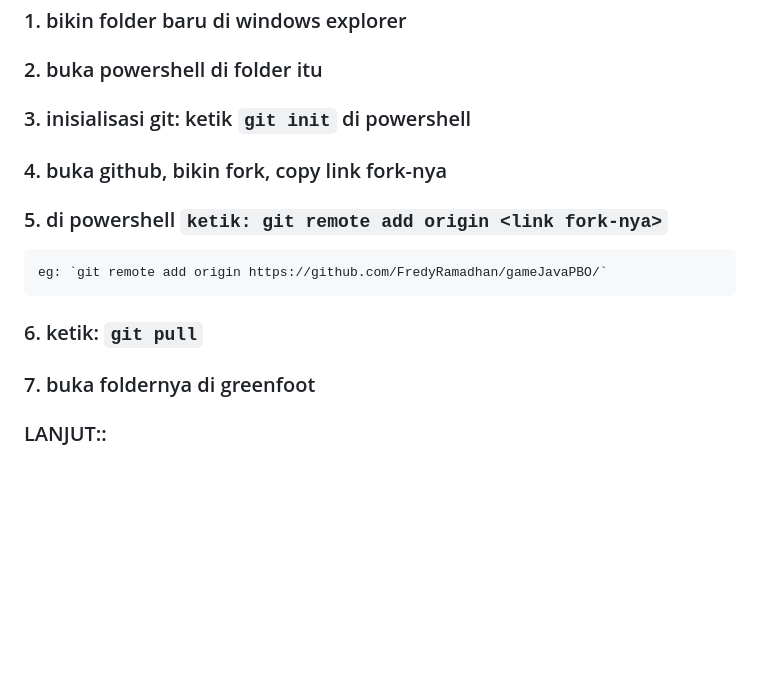
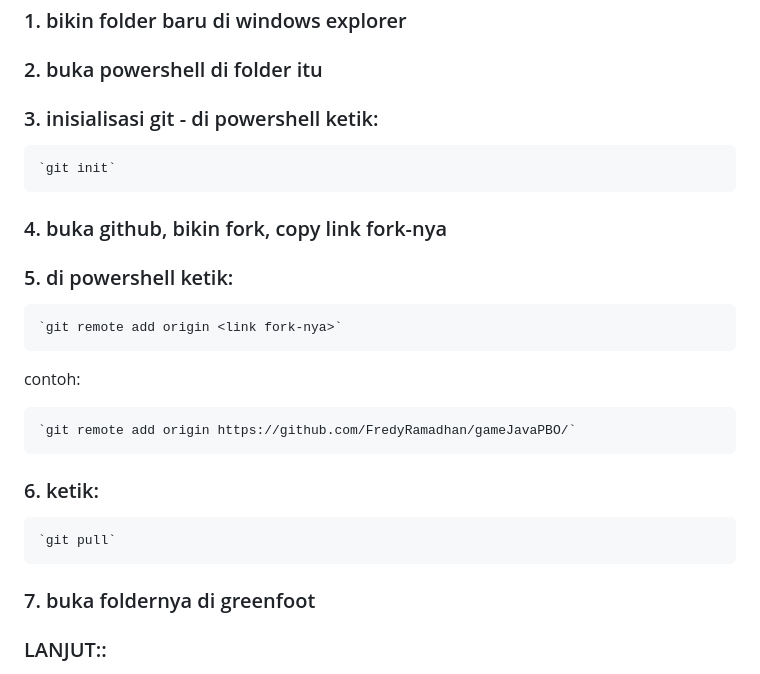
Before and after one commit to FredyRamadhan/kejar-sks-object-catching-game, a Markdown page: README.md, the part around the change. Drawn GitHub-style; blank space fills up the shorter version.

```diff
--- a/README.md
+++ b/README.md
@@ -2,11 +2,17 @@
 
 ### 1. bikin folder baru di windows explorer
 ### 2. buka powershell di folder itu
-### 3. inisialisasi git: ketik  `git init` di powershell
+### 3. inisialisasi git - di powershell ketik:
+    `git init`
+
 ### 4. buka github, bikin fork, copy link fork-nya
-### 5. di powershell `ketik: git remote add origin <link fork-nya>`
-    eg: `git remote add origin https://github.com/FredyRamadhan/gameJavaPBO/`
-### 6. ketik: `git pull`
+### 5. di powershell ketik:
+    `git remote add origin <link fork-nya>`
+contoh:
+
+    `git remote add origin https://github.com/FredyRamadhan/gameJavaPBO/`
+### 6. ketik:
+    `git pull`
 ### 7. buka foldernya di greenfoot
 
 ### LANJUT::
```
